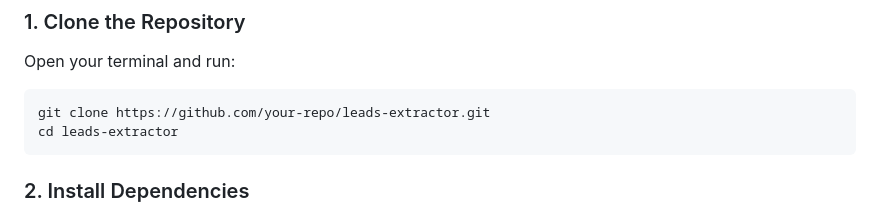
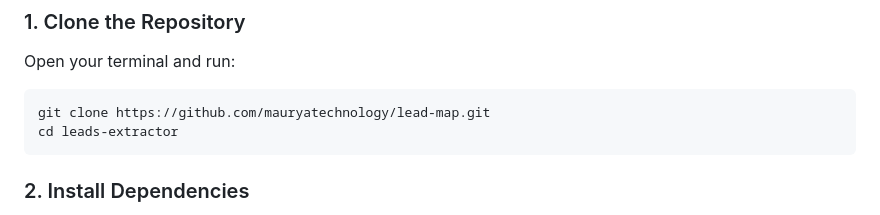
Before and after one commit to mauryatechnology/lead-map, a Markdown page: README.md, the part around the change. GitHub-like rendering.

````diff
--- a/README.md
+++ b/README.md
@@ -22,7 +22,7 @@ LeadMapper uses **Playwright** to automate a headless browser that navigates thr
 ### 1. Clone the Repository
 Open your terminal and run:
 ```bash
-git clone https://github.com/your-repo/leads-extractor.git
+git clone https://github.com/mauryatechnology/lead-map.git
 cd leads-extractor
 ```
 
````
